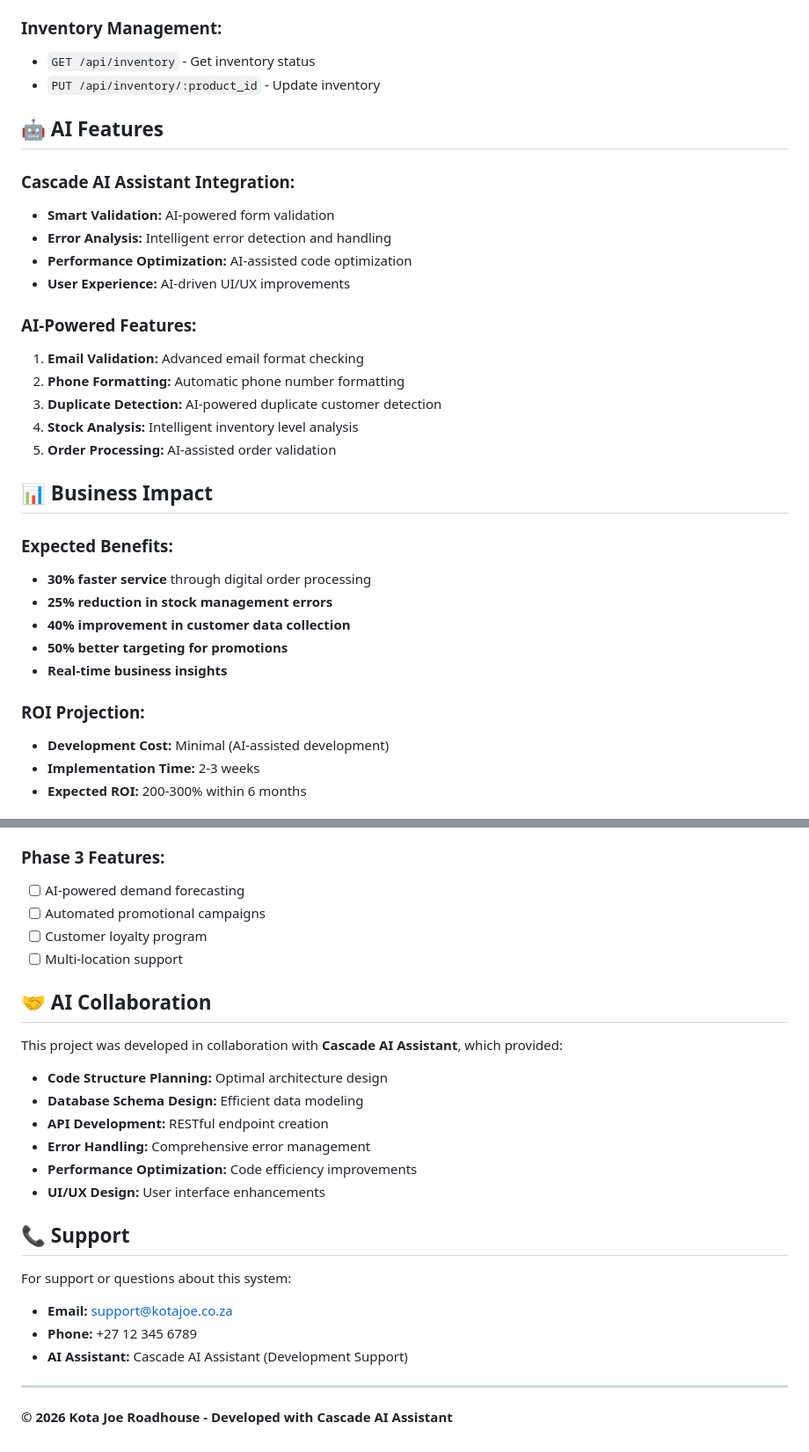
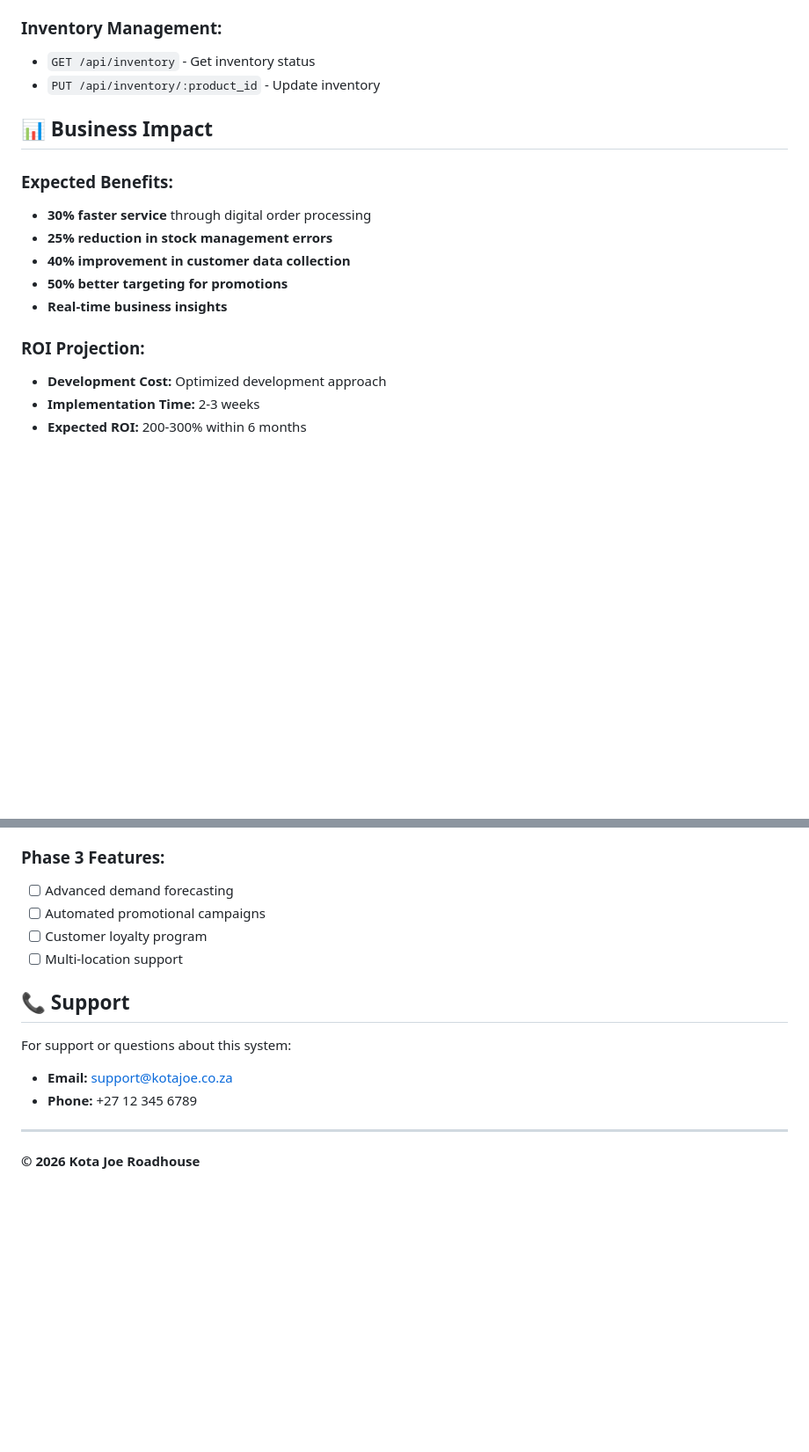
Before and after one commit to TakalaniMasubi/kota-joe-management-system, a Markdown page: README.md, 2 parts joined by grey strips. Shown at 88% size. Drawn GitHub-style; blank space fills up the shorter version.

```diff
--- a/README.md
+++ b/README.md
@@ -90,21 +87,6 @@ npm start
 - `GET /api/inventory` - Get inventory status
 - `PUT /api/inventory/:product_id` - Update inventory
 
-## 🤖 AI Features
-
-### Cascade AI Assistant Integration:
-- **Smart Validation:** AI-powered form validation
-- **Error Analysis:** Intelligent error detection and handling
-- **Performance Optimization:** AI-assisted code optimization
-- **User Experience:** AI-driven UI/UX improvements
-
-### AI-Powered Features:
-1. **Email Validation:** Advanced email format checking
-2. **Phone Formatting:** Automatic phone number formatting
-3. **Duplicate Detection:** AI-powered duplicate customer detection
-4. **Stock Analysis:** Intelligent inventory level analysis
-5. **Order Processing:** AI-assisted order validation
-
 ## 📊 Business Impact
 
 ### Expected Benefits:
@@ -115,7 +97,7 @@ npm start
 - **Real-time business insights**
 
 ### ROI Projection:
-- **Development Cost:** Minimal (AI-assisted development)
+- **Development Cost:** Optimized development approach
 - **Implementation Time:** 2-3 weeks
 - **Expected ROI:** 200-300% within 6 months
 
@@ -152,29 +134,17 @@ The application is fully responsive and works on:
 - [ ] Advanced analytics dashboard
 
 ### Phase 3 Features:
-- [ ] AI-powered demand forecasting
+- [ ] Advanced demand forecasting
 - [ ] Automated promotional campaigns
 - [ ] Customer loyalty program
 - [ ] Multi-location support
-
-## 🤝 AI Collaboration
-
-This project was developed in collaboration with **Cascade AI Assistant**, which provided:
-
-- **Code Structure Planning:** Optimal architecture design
-- **Database Schema Design:** Efficient data modeling
-- **API Development:** RESTful endpoint creation
-- **Error Handling:** Comprehensive error management
-- **Performance Optimization:** Code efficiency improvements
-- **UI/UX Design:** User interface enhancements
 
 ## 📞 Support
 
 For support or questions about this system:
 - **Email:** support@kotajoe.co.za
 - **Phone:** +27 12 345 6789
-- **AI Assistant:** Cascade AI Assistant (Development Support)
 
 ---
 
-**© 2026 Kota Joe Roadhouse - Developed with Cascade AI Assistant**
+**© 2026 Kota Joe Roadhouse**
```
Also changed, not shown: other parts of README.md (+13 -16 lines).
